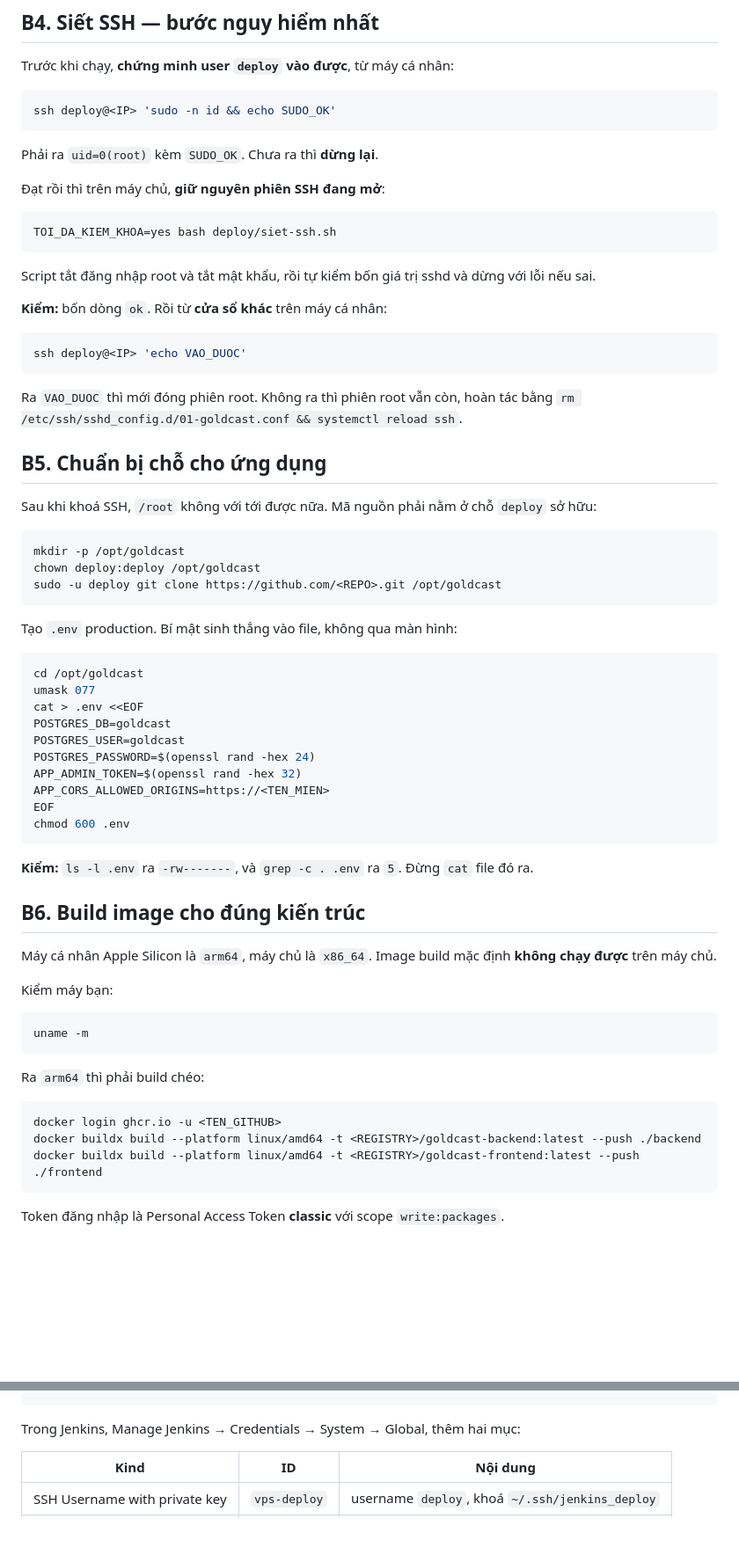
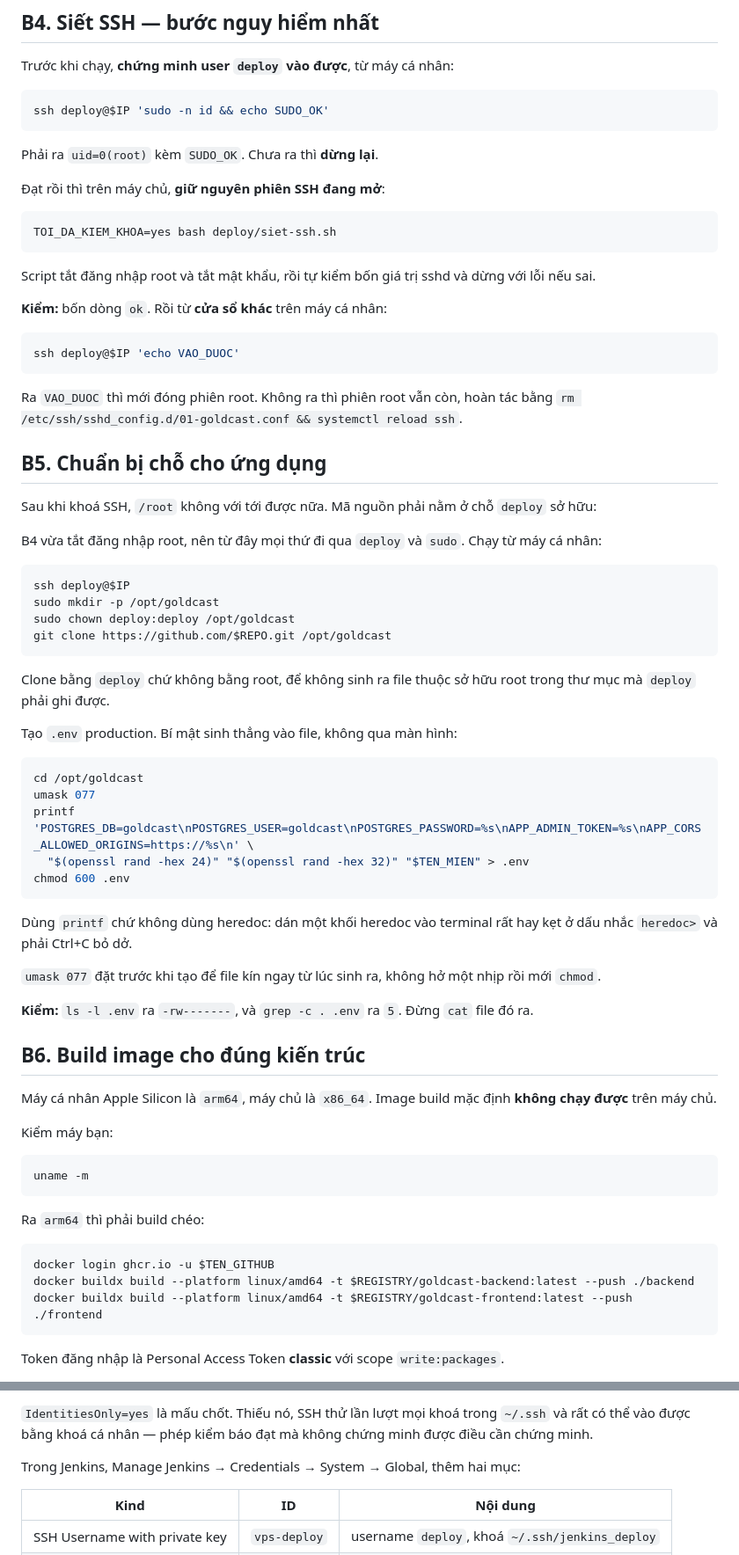
Before and after one commit to duongtanminh1912/goldcast, a Markdown page: docs/tutorial.md, 2 parts joined by grey strips. Shown at 88% size. Drawn GitHub-style; blank space fills up the shorter version.

````diff
--- a/docs/tutorial.md
+++ b/docs/tutorial.md
@@ -208,7 +262,7 @@ visudo -c
 Trước khi chạy, **chứng minh user `deploy` vào được**, từ máy cá nhân:
 
 ```bash
-ssh deploy@<IP> 'sudo -n id && echo SUDO_OK'
+ssh deploy@$IP 'sudo -n id && echo SUDO_OK'
 ```
 
 Phải ra `uid=0(root)` kèm `SUDO_OK`. Chưa ra thì **dừng lại**.
@@ -225,7 +279,7 @@ dừng với lỗi nếu sai.
 **Kiểm:** bốn dòng `ok`. Rồi từ **cửa sổ khác** trên máy cá nhân:
 
 ```bash
-ssh deploy@<IP> 'echo VAO_DUOC'
+ssh deploy@$IP 'echo VAO_DUOC'
 ```
 
 Ra `VAO_DUOC` thì mới đóng phiên root. Không ra thì phiên root vẫn còn, hoàn
@@ -236,26 +290,34 @@ tác bằng `rm /etc/ssh/sshd_config.d/01-goldcast.conf && systemctl reload ssh`
 Sau khi khoá SSH, `/root` không với tới được nữa. Mã nguồn phải nằm ở chỗ
 `deploy` sở hữu:
 
+B4 vừa tắt đăng nhập root, nên từ đây mọi thứ đi qua `deploy` và `sudo`. Chạy
+từ máy cá nhân:
+
 ```bash
-mkdir -p /opt/goldcast
-chown deploy:deploy /opt/goldcast
-sudo -u deploy git clone https://github.com/<REPO>.git /opt/goldcast
+ssh deploy@$IP
+sudo mkdir -p /opt/goldcast
+sudo chown deploy:deploy /opt/goldcast
+git clone https://github.com/$REPO.git /opt/goldcast
 ```
+
+Clone bằng `deploy` chứ không bằng root, để không sinh ra file thuộc sở hữu root
+trong thư mục mà `deploy` phải ghi được.
 
 Tạo `.env` production. Bí mật sinh thẳng vào file, không qua màn hình:
 
 ```bash
 cd /opt/goldcast
 umask 077
-cat > .env <<EOF
-POSTGRES_DB=goldcast
-POSTGRES_USER=goldcast
-POSTGRES_PASSWORD=$(openssl rand -hex 24)
-APP_ADMIN_TOKEN=$(openssl rand -hex 32)
-APP_CORS_ALLOWED_ORIGINS=https://<TEN_MIEN>
-EOF
+printf 'POSTGRES_DB=goldcast\nPOSTGRES_USER=goldcast\nPOSTGRES_PASSWORD=%s\nAPP_ADMIN_TOKEN=%s\nAPP_CORS_ALLOWED_ORIGINS=https://%s\n' \
+  "$(openssl rand -hex 24)" "$(openssl rand -hex 32)" "$TEN_MIEN" > .env
 chmod 600 .env
 ```
+
+Dùng `printf` chứ không dùng heredoc: dán một khối heredoc vào terminal rất hay
+kẹt ở dấu nhắc `heredoc>` và phải Ctrl+C bỏ dở.
+
+`umask 077` đặt trước khi tạo để file kín ngay từ lúc sinh ra, không hở một nhịp
+rồi mới `chmod`.
 
 **Kiểm:** `ls -l .env` ra `-rw-------`, và `grep -c . .env` ra `5`. Đừng `cat`
 file đó ra.
@@ -274,9 +336,9 @@ uname -m
 Ra `arm64` thì phải build chéo:
 
 ```bash
-docker login ghcr.io -u <TEN_GITHUB>
-docker buildx build --platform linux/amd64 -t <REGISTRY>/goldcast-backend:latest --push ./backend
-docker buildx build --platform linux/amd64 -t <REGISTRY>/goldcast-frontend:latest --push ./frontend
+docker login ghcr.io -u $TEN_GITHUB
+docker buildx build --platform linux/amd64 -t $REGISTRY/goldcast-backend:latest --push ./backend
+docker buildx build --platform linux/amd64 -t $REGISTRY/goldcast-frontend:latest --push ./frontend
 ```
 
 Token đăng nhập là Personal Access Token **classic** với scope `write:packages`.
@@ -386,4 +448,8 @@ ssh -i ~/.ssh/jenkins_deploy deploy@<IP> 'docker ps && echo OK'
 ```
+
+`IdentitiesOnly=yes` là mấu chốt. Thiếu nó, SSH thử lần lượt mọi khoá trong
+`~/.ssh` và rất có thể vào được bằng khoá cá nhân — phép kiểm báo đạt mà không
+chứng minh được điều cần chứng minh.
 
 Trong Jenkins, Manage Jenkins → Credentials → System → Global, thêm hai mục:
 
````
Also changed, not shown: other parts of docs/tutorial.md (+100 -28 lines).
